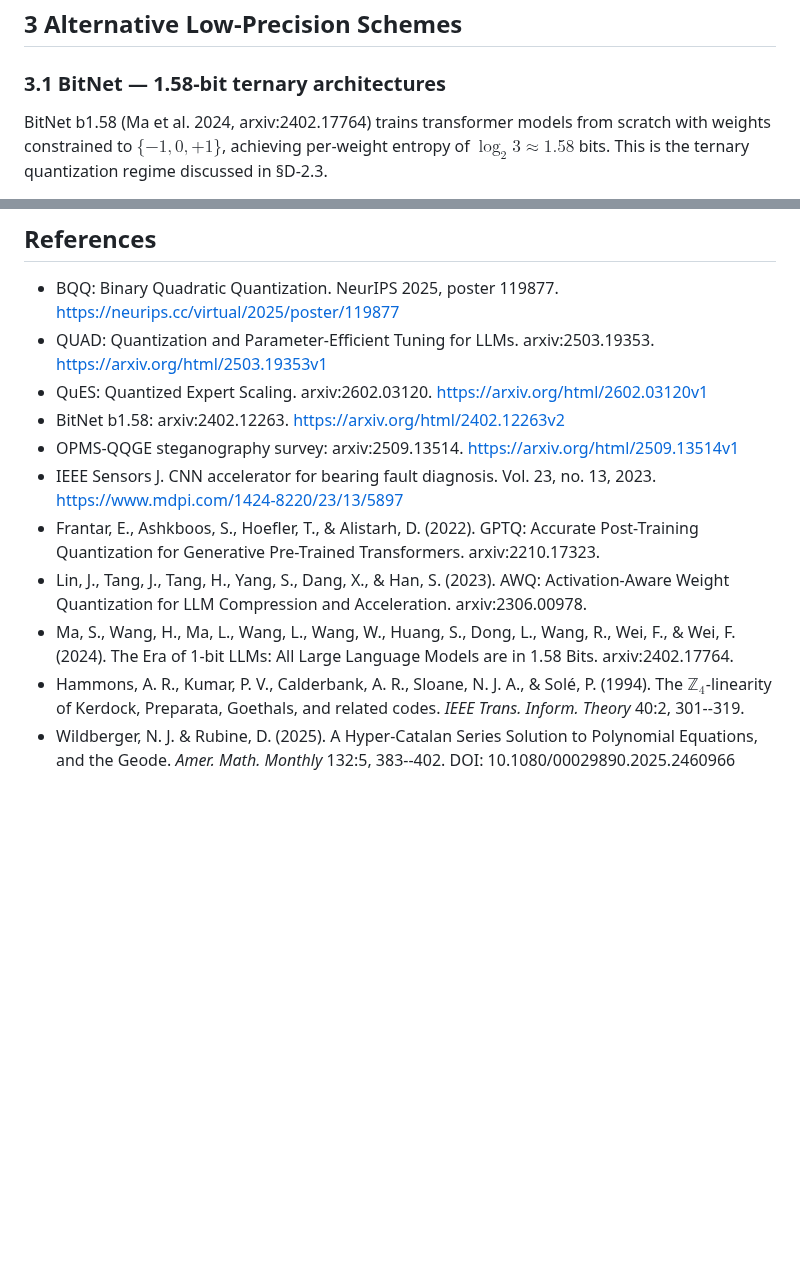
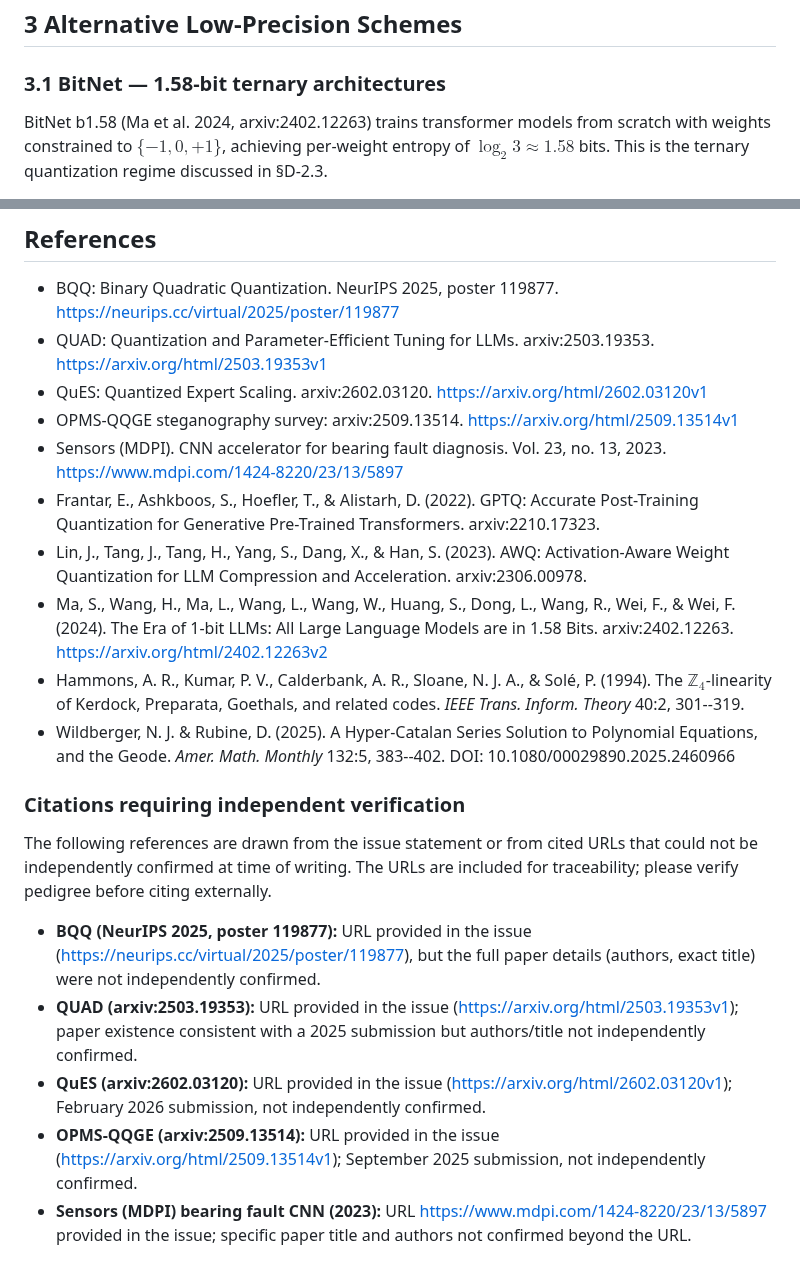
Before and after one commit to devlux76/q2, a Markdown page: RELATED_WORK.md, 2 parts joined by grey strips. GitHub-like rendering; blank space fills up the shorter version.

Commit message:
Fix citation inconsistencies and add unverified-citations note in RELATED_WORK.md
Co-authored-by: devlux76 <86517969+devlux76@users.noreply.github.com>
Agent-Logs-Url: https://github.com/devlux76/q2/sessions/09759803-c942-4ff9-8556-68b9f083b77c

```diff
--- a/RELATED_WORK.md
+++ b/RELATED_WORK.md
@@ -226,7 +226,7 @@ k, distance preservation) rather than perplexity or task accuracy.
 
 ### 3.1 BitNet — 1.58-bit ternary architectures
 
-BitNet b1.58 (Ma et al. 2024, arxiv:2402.17764) trains transformer models from
+BitNet b1.58 (Ma et al. 2024, arxiv:2402.12263) trains transformer models from
 scratch with weights constrained to $\{-1, 0, +1\}$, achieving per-weight entropy
 of $\log_2 3 \approx 1.58$ bits. This is the ternary quantization regime discussed
 in §D-2.3.
@@ -539,11 +539,9 @@ finding that adapters are highly parameter-efficient at 2-bit precision.
   <https://arxiv.org/html/2503.19353v1>
 - QuES: Quantized Expert Scaling. arxiv:2602.03120.
   <https://arxiv.org/html/2602.03120v1>
-- BitNet b1.58: arxiv:2402.12263.
-  <https://arxiv.org/html/2402.12263v2>
 - OPMS-QQGE steganography survey: arxiv:2509.13514.
   <https://arxiv.org/html/2509.13514v1>
-- IEEE Sensors J. CNN accelerator for bearing fault diagnosis. Vol. 23, no. 13,
+- Sensors (MDPI). CNN accelerator for bearing fault diagnosis. Vol. 23, no. 13,
   2023. <https://www.mdpi.com/1424-8220/23/13/5897>
 - Frantar, E., Ashkboos, S., Hoefler, T., & Alistarh, D. (2022). GPTQ: Accurate
   Post-Training Quantization for Generative Pre-Trained Transformers. arxiv:2210.17323.
@@ -552,10 +550,32 @@ finding that adapters are highly parameter-efficient at 2-bit precision.
   arxiv:2306.00978.
 - Ma, S., Wang, H., Ma, L., Wang, L., Wang, W., Huang, S., Dong, L., Wang, R.,
   Wei, F., & Wei, F. (2024). The Era of 1-bit LLMs: All Large Language Models are
-  in 1.58 Bits. arxiv:2402.17764.
+  in 1.58 Bits. arxiv:2402.12263. <https://arxiv.org/html/2402.12263v2>
 - Hammons, A. R., Kumar, P. V., Calderbank, A. R., Sloane, N. J. A., & Solé, P.
   (1994). The $\mathbb{Z}_4$-linearity of Kerdock, Preparata, Goethals, and related
   codes. *IEEE Trans. Inform. Theory* 40:2, 301--319.
 - Wildberger, N. J. & Rubine, D. (2025). A Hyper-Catalan Series Solution to
   Polynomial Equations, and the Geode. *Amer. Math. Monthly* 132:5, 383--402.
   DOI: 10.1080/00029890.2025.2460966
+
+### Citations requiring independent verification
+
+The following references are drawn from the issue statement or from cited URLs
+that could not be independently confirmed at time of writing. The URLs are
+included for traceability; please verify pedigree before citing externally.
+
+- **BQQ (NeurIPS 2025, poster 119877):** URL provided in the issue
+  (<https://neurips.cc/virtual/2025/poster/119877>), but the full paper details
+  (authors, exact title) were not independently confirmed.
+- **QUAD (arxiv:2503.19353):** URL provided in the issue
+  (<https://arxiv.org/html/2503.19353v1>); paper existence consistent with a 2025
+  submission but authors/title not independently confirmed.
+- **QuES (arxiv:2602.03120):** URL provided in the issue
+  (<https://arxiv.org/html/2602.03120v1>); February 2026 submission, not
+  independently confirmed.
+- **OPMS-QQGE (arxiv:2509.13514):** URL provided in the issue
+  (<https://arxiv.org/html/2509.13514v1>); September 2025 submission, not
+  independently confirmed.
+- **Sensors (MDPI) bearing fault CNN (2023):** URL
+  <https://www.mdpi.com/1424-8220/23/13/5897> provided in the issue; specific
+  paper title and authors not confirmed beyond the URL.
```
